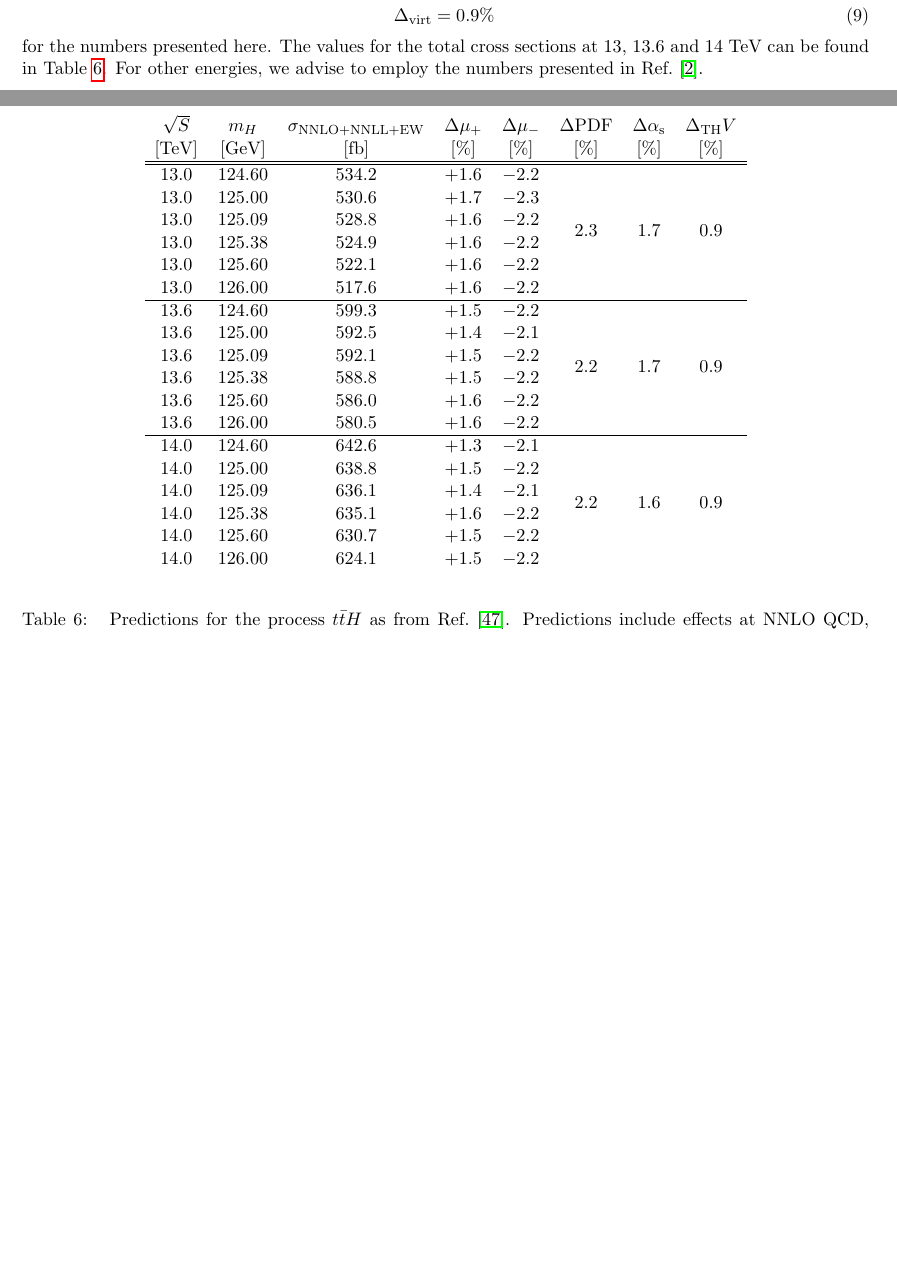
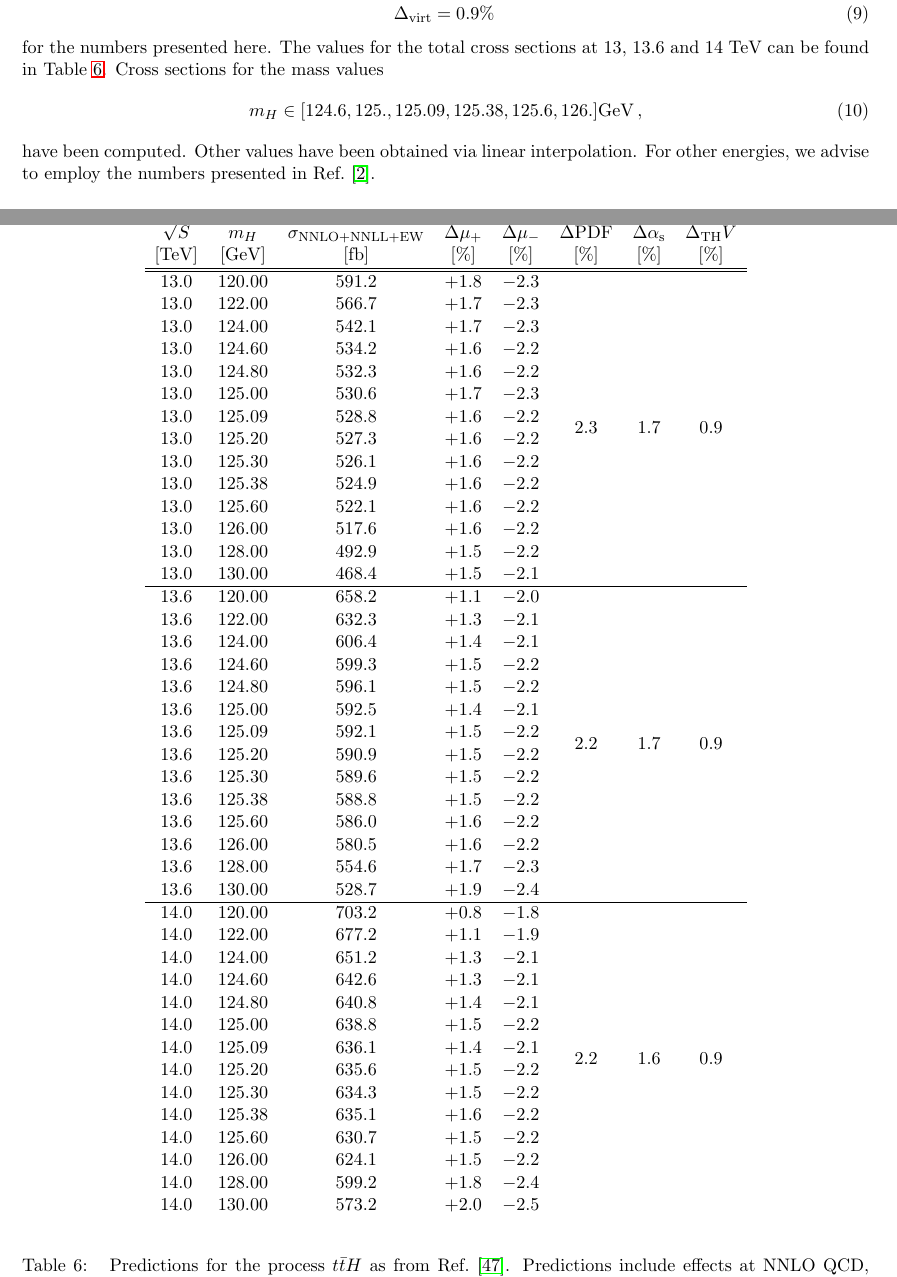
Before and after one commit to bmistlbe/InclusiveHXSUpdate, a LaTeX document (InclusiveXSUpdate.tex, which reads Chapters/table_tth_yr5.tex, Chapters/ttH.tex): two parts of pages 6 and 10 of 16 before the commit and two parts of pages 6 and 11 of 18 after it, joined at a grey line, cut so that both start at the same text, the shorter picture padded with empty space. Compiled offline with pdfLaTeX.

Commit message:
adding interpolated numbers for tth

```diff
--- a/Chapters/table_tth_yr5.tex
+++ b/Chapters/table_tth_yr5.tex
@@ -1,38 +1,95 @@
+%$\sqrt S$  &  $m_H$  &
+%     $\sigma_{\rm NNLO+NNLL+EW}$  &
+%  $\Delta\mu_+$  &  $\Delta\mu_-$  &  $\Delta$PDF  &  $\Delta\alphas$  &  $\Delta_{\rm TH}V$\\
+%[TeV]  &  [GeV]$  &  [fb]  &  $[\%]$   &  $[\%]$   &  $[\%]$   &  $[\%]$   &  $[\%]$ \\
+%\hline
+%\hline
+%\hline
+%\hline
+%\hline
+13.0  &  120.00  &
+       $ 591.2$  &  ${+1.8}$  &  ${-2.3}$  & \multirow{14}{*}{2.3} & \multirow{14}{*}{1.7} & \multirow{14}{*}{0.9}\\
+13.0  &  122.00  &
+       $ 566.7$  &  ${+1.7}$  &  ${-2.3}$  & \\
+13.0  &  124.00  &
+       $ 542.1$  &  ${+1.7}$  &  ${-2.3}$  & \\
 13.0  &  124.60  &
-$ 534.2$  &  ${+1.6}$  &  ${-2.2}$  & \multirow{6}{*}{2.3} & \multirow{6}{*}{1.7} & \multirow{6}{*}{0.9} \\
+       $ 534.2$  &  ${+1.6}$  &  ${-2.2}$  & \\
+13.0  &  124.80  &
+       $ 532.3$  &  ${+1.6}$  &  ${-2.2}$  & \\
 13.0  &  125.00  &
-       $ 530.6$  &  ${+1.7}$  &  ${-2.3}$  & & & \\
+       $ 530.6$  &  ${+1.7}$  &  ${-2.3}$  & \\
 13.0  &  125.09  &
-       $ 528.8$  &  ${+1.6}$  &  ${-2.2}$  & & & \\
+       $ 528.8$  &  ${+1.6}$  &  ${-2.2}$  & \\
+13.0  &  125.20  &
+       $ 527.3$  &  ${+1.6}$  &  ${-2.2}$  & \\
+13.0  &  125.30  &
+       $ 526.1$  &  ${+1.6}$  &  ${-2.2}$  & \\
 13.0  &  125.38  &
-       $ 524.9$  &  ${+1.6}$  &  ${-2.2}$  & & & \\
+       $ 524.9$  &  ${+1.6}$  &  ${-2.2}$  & \\
 13.0  &  125.60  &
-       $ 522.1$  &  ${+1.6}$  &  ${-2.2}$  & & & \\
+       $ 522.1$  &  ${+1.6}$  &  ${-2.2}$  & \\
 13.0  &  126.00  &
-       $ 517.6$  &  ${+1.6}$  &  ${-2.2}$  & & & \\
+       $ 517.6$  &  ${+1.6}$  &  ${-2.2}$  & \\
+13.0  &  128.00  &
+       $ 492.9$  &  ${+1.5}$  &  ${-2.2}$  & \\
+13.0  &  130.00  &
+       $ 468.4$  &  ${+1.5}$  &  ${-2.1}$  & \\
 \hline
+13.6  &  120.00  &
+       $ 658.2$  &  ${+1.1}$  &  ${-2.0}$  & \multirow{14}{*}{2.2} & \multirow{14}{*}{1.7} & \multirow{14}{*}{0.9}\\
+13.6  &  122.00  &
+       $ 632.3$  &  ${+1.3}$  &  ${-2.1}$  & \\
+13.6  &  124.00  &
+       $ 606.4$  &  ${+1.4}$  &  ${-2.1}$  & \\
 13.6  &  124.60  &
-       $ 599.3$  &  ${+1.5}$  &  ${-2.2}$  &  \multirow{6}{*}{2.2} & \multirow{6}{*}{1.7} & \multirow{6}{*}{0.9}\\
+       $ 599.3$  &  ${+1.5}$  &  ${-2.2}$  & \\
+13.6  &  124.80  &
+       $ 596.1$  &  ${+1.5}$  &  ${-2.2}$  & \\
 13.6  &  125.00  &
-       $ 592.5$  &  ${+1.4}$  &  ${-2.1}$  & & & \\
+       $ 592.5$  &  ${+1.4}$  &  ${-2.1}$  & \\
 13.6  &  125.09  &
-       $ 592.1$  &  ${+1.5}$  &  ${-2.2}$  & & & \\
+       $ 592.1$  &  ${+1.5}$  &  ${-2.2}$  & \\
+13.6  &  125.20  &
+       $ 590.9$  &  ${+1.5}$  &  ${-2.2}$  & \\
+13.6  &  125.30  &
+       $ 589.6$  &  ${+1.5}$  &  ${-2.2}$  & \\
 13.6  &  125.38  &
-       $ 588.8$  &  ${+1.5}$  &  ${-2.2}$  & & & \\
+       $ 588.8$  &  ${+1.5}$  &  ${-2.2}$  & \\
 13.6  &  125.60  &
-       $ 586.0$  &  ${+1.6}$  &  ${-2.2}$  & & & \\
+       $ 586.0$  &  ${+1.6}$  &  ${-2.2}$  & \\
 13.6  &  126.00  &
-       $ 580.5$  &  ${+1.6}$  &  ${-2.2}$  & & & \\
+       $ 580.5$  &  ${+1.6}$  &  ${-2.2}$  & \\
+13.6  &  128.00  &
+       $ 554.6$  &  ${+1.7}$  &  ${-2.3}$  & \\
+13.6  &  130.00  &
+       $ 528.7$  &  ${+1.9}$  &  ${-2.4}$  & \\
 \hline
+14.0  &  120.00  &
+       $ 703.2$  &  ${+0.8}$  &  ${-1.8}$  & \multirow{14}{*}{2.2} & \multirow{14}{*}{1.6} & \multirow{14}{*}{0.9}\\
+14.0  &  122.00  &
+       $ 677.2$  &  ${+1.1}$  &  ${-1.9}$  & \\
+14.0  &  124.00  &
+       $ 651.2$  &  ${+1.3}$  &  ${-2.1}$  & \\
 14.0  &  124.60  &
-       $ 642.6$  &  ${+1.3}$  &  ${-2.1}$  &  \multirow{6}{*}{2.2} & \multirow{6}{*}{1.6} & \multirow{6}{*}{0.9}\\
+       $ 642.6$  &  ${+1.3}$  &  ${-2.1}$  & \\
+14.0  &  124.80  &
+       $ 640.8$  &  ${+1.4}$  &  ${-2.1}$  & \\
 14.0  &  125.00  &
-       $ 638.8$  &  ${+1.5}$  &  ${-2.2}$  & & & \\
+       $ 638.8$  &  ${+1.5}$  &  ${-2.2}$  & \\
 14.0  &  125.09  &
-       $ 636.1$  &  ${+1.4}$  &  ${-2.1}$  & & & \\
+       $ 636.1$  &  ${+1.4}$  &  ${-2.1}$  & \\
+14.0  &  125.20  &
+       $ 635.6$  &  ${+1.5}$  &  ${-2.2}$  & \\
+14.0  &  125.30  &
+       $ 634.3$  &  ${+1.5}$  &  ${-2.2}$  & \\
 14.0  &  125.38  &
-       $ 635.1$  &  ${+1.6}$  &  ${-2.2}$  & & & \\
+       $ 635.1$  &  ${+1.6}$  &  ${-2.2}$  & \\
 14.0  &  125.60  &
-       $ 630.7$  &  ${+1.5}$  &  ${-2.2}$  & & & \\
+       $ 630.7$  &  ${+1.5}$  &  ${-2.2}$  & \\
 14.0  &  126.00  &
-       $ 624.1$  &  ${+1.5}$  &  ${-2.2}$  & & & \\
+       $ 624.1$  &  ${+1.5}$  &  ${-2.2}$  & \\
+14.0  &  128.00  &
+       $ 599.2$  &  ${+1.8}$  &  ${-2.4}$  & \\
+14.0  &  130.00  &
+       $ 573.2$  &  ${+2.0}$  &  ${-2.5}$  & \\
--- a/Chapters/ttH.tex
+++ b/Chapters/ttH.tex
@@ -12,7 +12,13 @@ from the approximation of the two-loop virtual amplitude carried out in order to
     \Delta_{\rm virt} = 0.9\%\,
 \end{equation}
 for the numbers presented here.
-The values for the total cross sections at 13, 13.6 and 14 TeV can be found in Table~\ref{tab:tth-tot}. For other energies, we advise to employ the numbers
+The values for the total cross sections at 13, 13.6 and 14 TeV can be found in Table~\ref{tab:tth-tot}. Cross sections
+for the mass values
+\begin{equation}
+    m_H \in [ 124.6, 125., 125.09, 125.38, 125.6, 126.] \rm GeV\,,
+\end{equation}
+have been computed. Other values have been obtained via linear interpolation.
+For other energies, we advise to employ the numbers
 presented in Ref.~\cite{Karlberg:2024zxx}.
 
 
```
